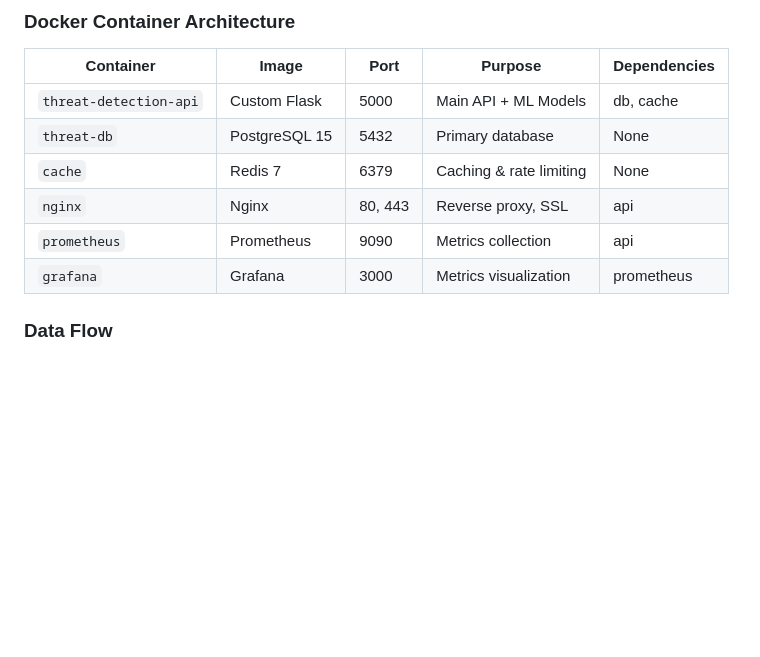
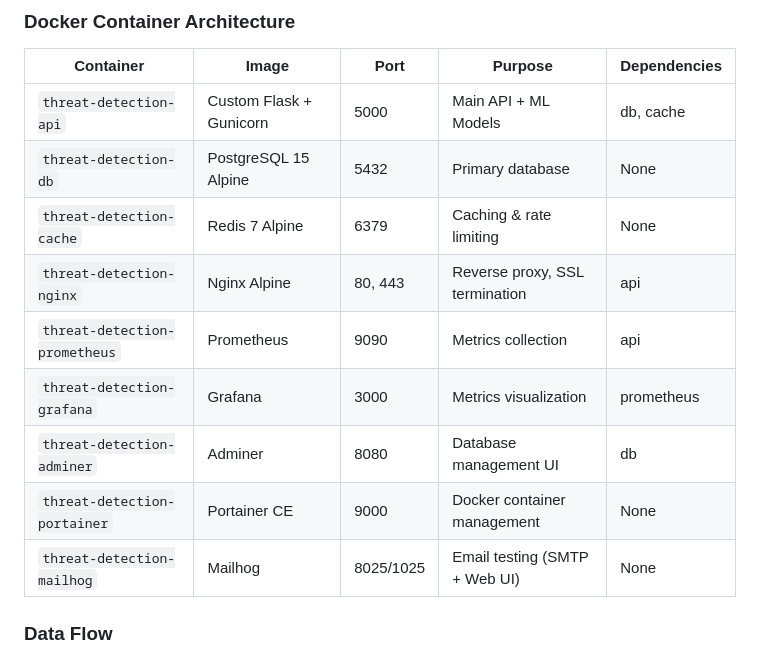
Before and after one commit to TheLastKhan/UnifiedCyberThreatDetectionSystem, a Markdown page: README.md, the part around one of its changes. Rendered like a GitHub page; blank space fills up the shorter version.

```diff
--- a/README.md
+++ b/README.md
@@ -359,12 +359,15 @@ python run_dashboard.py
 
 | Container | Image | Port | Purpose | Dependencies |
 |-----------|-------|------|---------|--------------|
-| `threat-detection-api` | Custom Flask | 5000 | Main API + ML Models | db, cache |
-| `threat-db` | PostgreSQL 15 | 5432 | Primary database | None |
-| `cache` | Redis 7 | 6379 | Caching & rate limiting | None |
-| `nginx` | Nginx | 80, 443 | Reverse proxy, SSL | api |
-| `prometheus` | Prometheus | 9090 | Metrics collection | api |
-| `grafana` | Grafana | 3000 | Metrics visualization | prometheus |
+| `threat-detection-api` | Custom Flask + Gunicorn | 5000 | Main API + ML Models | db, cache |
+| `threat-detection-db` | PostgreSQL 15 Alpine | 5432 | Primary database | None |
+| `threat-detection-cache` | Redis 7 Alpine | 6379 | Caching & rate limiting | None |
+| `threat-detection-nginx` | Nginx Alpine | 80, 443 | Reverse proxy, SSL termination | api |
+| `threat-detection-prometheus` | Prometheus | 9090 | Metrics collection | api |
+| `threat-detection-grafana` | Grafana | 3000 | Metrics visualization | prometheus |
+| `threat-detection-adminer` | Adminer | 8080 | Database management UI | db |
+| `threat-detection-portainer` | Portainer CE | 9000 | Docker container management | None |
+| `threat-detection-mailhog` | Mailhog | 8025/1025 | Email testing (SMTP + Web UI) | None |
 
 ### Data Flow
 
```
Also changed, not shown: other parts of README.md (+30 -15 lines).
